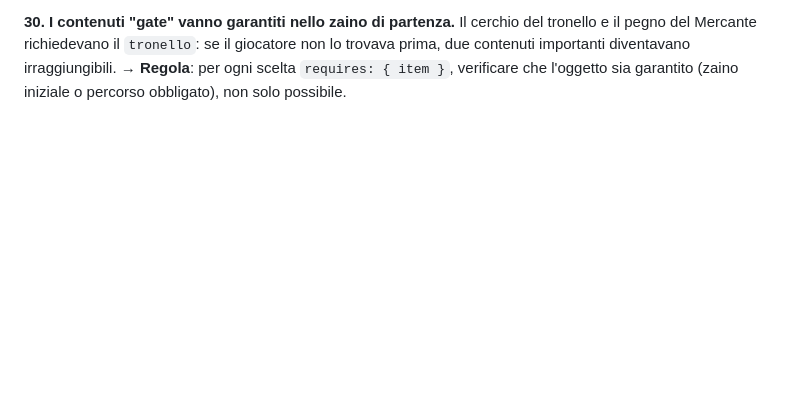
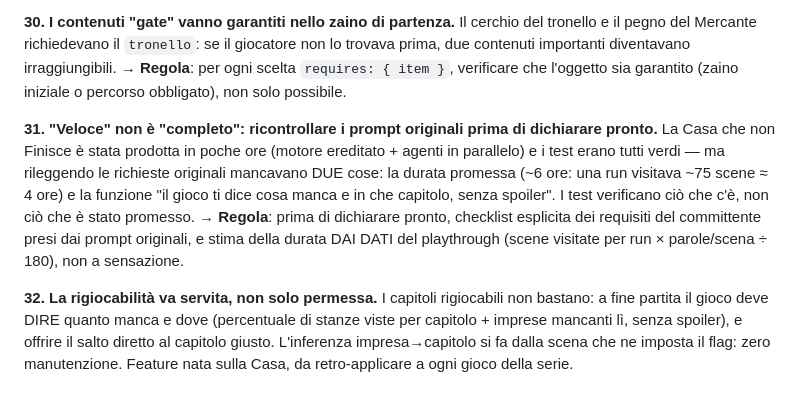
Before and after one commit to Galiv04/dnd-corona-di-mezzanotte, a Markdown page: docs/LESSONS-LEARNED.md, the part around the change. GitHub-like rendering; blank space fills up the shorter version.

Commit message:
Lezioni 31-32: completezza vs velocità, rigiocabilità servita
Co-Authored-By: Claude Fable 5 <noreply@anthropic.com>

```diff
--- a/docs/LESSONS-LEARNED.md
+++ b/docs/LESSONS-LEARNED.md
@@ -143,3 +143,18 @@ Il cerchio del tronello e il pegno del Mercante richiedevano il `tronello`: se i
 trovava prima, due contenuti importanti diventavano irraggiungibili. → **Regola**: per ogni scelta
 `requires: { item }`, verificare che l'oggetto sia garantito (zaino iniziale o percorso obbligato),
 non solo possibile.
+
+**31. "Veloce" non è "completo": ricontrollare i prompt originali prima di dichiarare pronto.**
+La Casa che non Finisce è stata prodotta in poche ore (motore ereditato + agenti in parallelo) e i
+test erano tutti verdi — ma rileggendo le richieste originali mancavano DUE cose: la durata
+promessa (~6 ore: una run visitava ~75 scene ≈ 4 ore) e la funzione "il gioco ti dice cosa manca
+e in che capitolo, senza spoiler". I test verificano ciò che c'è, non ciò che è stato promesso.
+→ **Regola**: prima di dichiarare pronto, checklist esplicita dei requisiti del committente presi
+dai prompt originali, e stima della durata DAI DATI del playthrough (scene visitate per run ×
+parole/scena ÷ 180), non a sensazione.
+
+**32. La rigiocabilità va servita, non solo permessa.**
+I capitoli rigiocabili non bastano: a fine partita il gioco deve DIRE quanto manca e dove
+(percentuale di stanze viste per capitolo + imprese mancanti lì, senza spoiler), e offrire il
+salto diretto al capitolo giusto. L'inferenza impresa→capitolo si fa dalla scena che ne imposta
+il flag: zero manutenzione. Feature nata sulla Casa, da retro-applicare a ogni gioco della serie.
```
